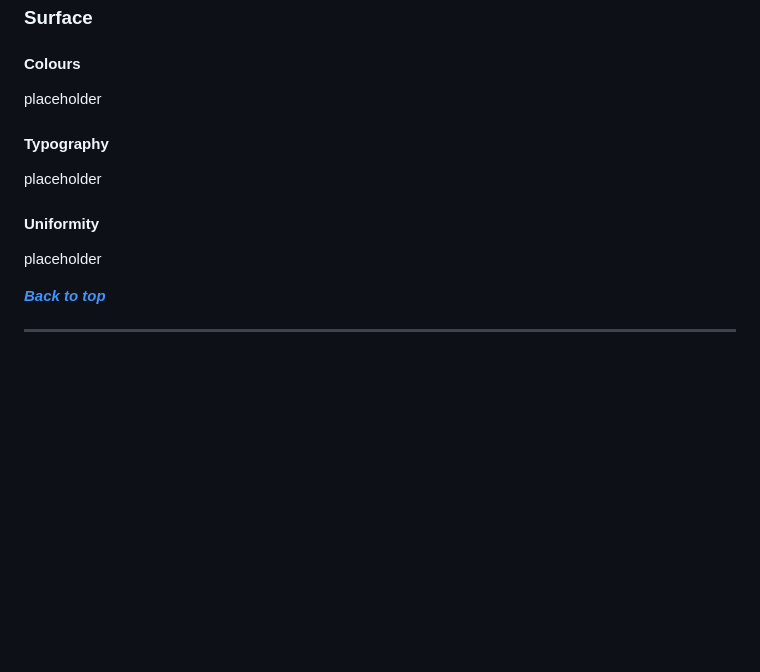
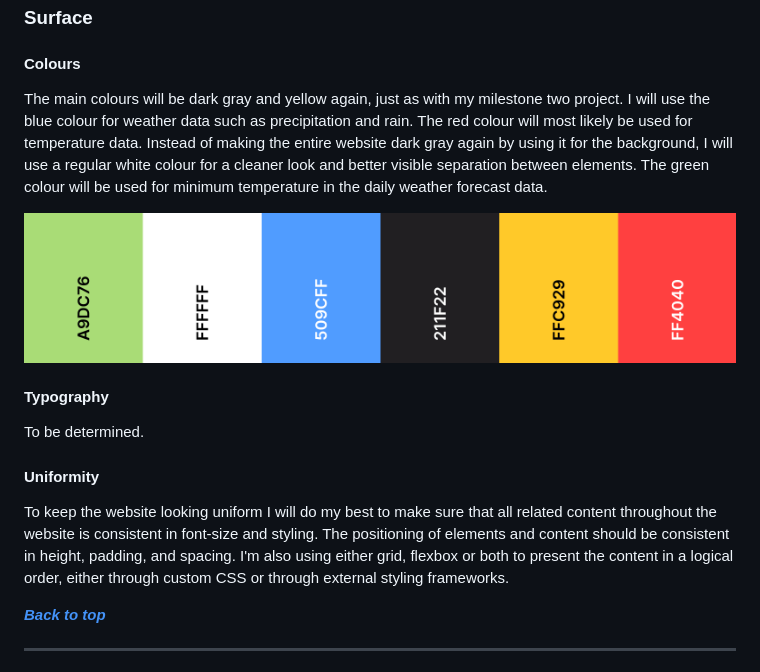
Before and after one commit to Code-Institute-Submissions/F1-weather-tracker-v2, a Markdown page: README.md, the part around the change. GitHub-like rendering; pictures changed too: docs/colour-palette/colour-palette.png (added); blank space fills up the shorter version.

Commit message:
docs: finished UXD surface section

```diff
--- a/README.md
+++ b/README.md
@@ -114,15 +114,17 @@ To see separate PNG image files of the wireframes check the docs/wireframes fold
 
 #### Colours
 
-placeholder
+The main colours will be dark gray and yellow again, just as with my milestone two project. I will use the blue colour for weather data such as precipitation and rain. The red colour will most likely be used for temperature data. Instead of making the entire website dark gray again by using it for the background, I will use a regular white colour for a cleaner look and better visible separation between elements. The green colour will be used for minimum temperature in the daily weather forecast data.
+
+![Colour palette](docs/colour-palette/colour-palette.png)
 
 #### Typography
 
-placeholder
+To be determined.
 
 #### Uniformity
 
-placeholder
+To keep the website looking uniform I will do my best to make sure that all related content throughout the website is consistent in font-size and styling. The positioning of elements and content should be consistent in height, padding, and spacing. I'm also using either grid, flexbox or both to present the content in a logical order, either through custom CSS or through external styling frameworks.
 
 **_[Back to top](#contents)_**
 
```
